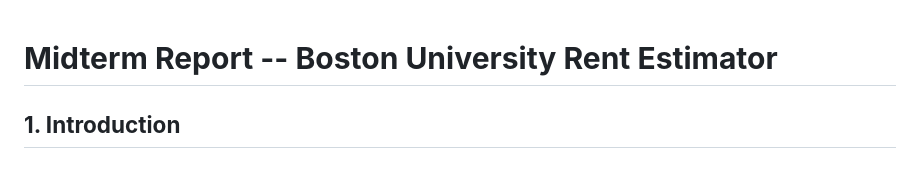
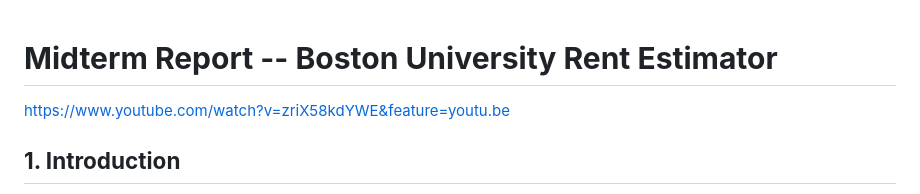
Before and after one commit to HoangNguyen0309/BURE-Boston-University-Rent-Estimator-, a Markdown page: README.md, the part around the change. GitHub-like rendering.

Commit message:
Add video link to README

```diff
--- a/README.md
+++ b/README.md
@@ -1,6 +1,7 @@
 **Midterm Report -- Boston University Rent Estimator**
 ======================================================
 
+https://www.youtube.com/watch?v=zriX58kdYWE&feature=youtu.be
 
 **1\. Introduction**
 --------------------
```
